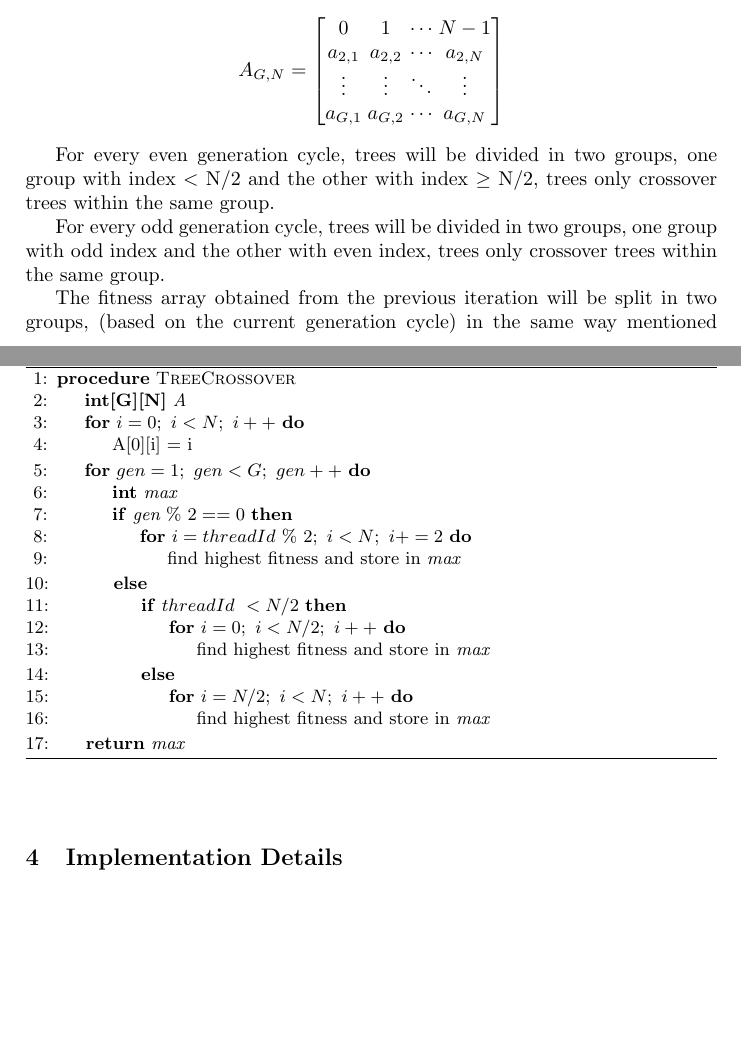
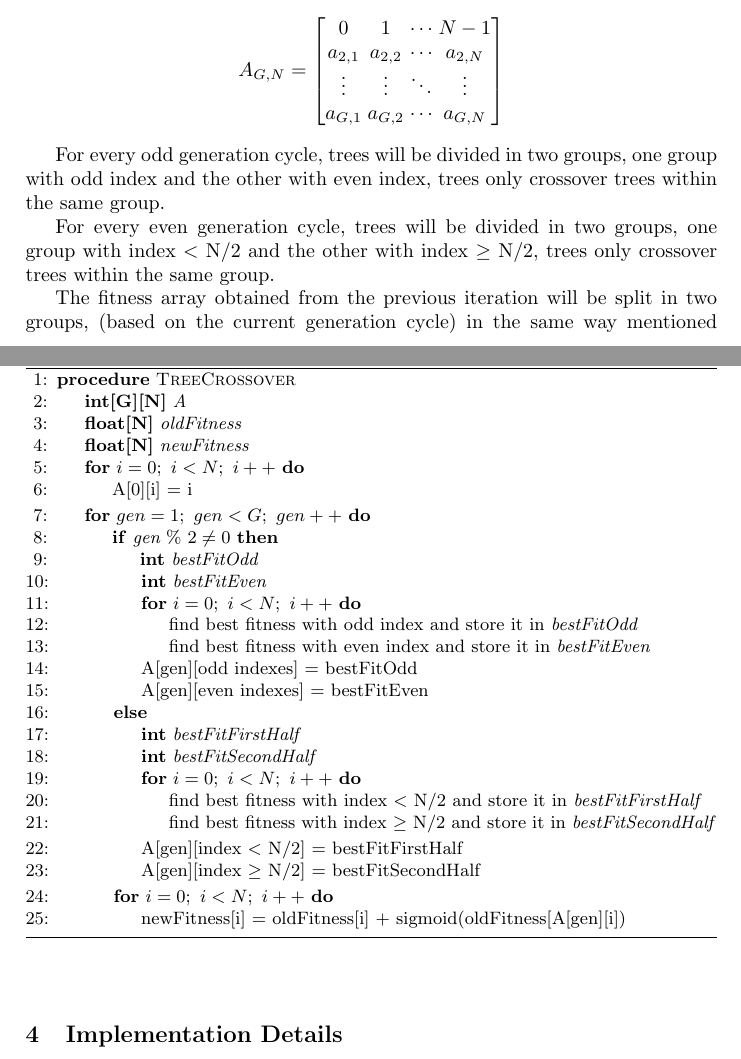
Before and after one commit to JoaoDavid/pcm1920_project, a LaTeX paper (paper_latex/samplepaper.tex): two parts of pages 3 and 4 of 7, joined at a grey line, cut so that both start at the same text, the shorter picture padded with empty space. Compiled offline with pdfLaTeX.

Commit message:
finished approach

```diff
--- a/paper_latex/samplepaper.tex
+++ b/paper_latex/samplepaper.tex
@@ -98,9 +98,9 @@ a_{G,1} & a_{G,2} & \cdots & a_{G,N}
 \end{bmatrix}
 \end{equation*}
 
+For every odd generation cycle, trees will be divided in two groups, one group with odd index and the other with even index, trees only crossover trees within the same group.
+
 For every even generation cycle, trees will be divided in two groups, one group with index $<$ N/2 and the other with index $\geq$ N/2, trees only crossover trees within the same group.
-
-For every odd generation cycle, trees will be divided in two groups, one group with odd index and the other with even index, trees only crossover trees within the same group.
 
 The fitness array obtained from the previous iteration will be split in two groups, (based on the current generation cycle) in the same way mentioned above, the index of the best fitness from each group will be the tree index that all the trees from the same group will crossover with.
 
@@ -113,27 +113,35 @@ Given this alternating crossover algorithm, we can achieve a less linear evoluti
 \begin{algorithmic}[1]
 \Procedure{TreeCrossover}{}
 \State \textbf{int[G][N]} \textit{A}
+\State \textbf{float[N]} \textit{oldFitness}
+\State \textbf{float[N]} \textit{newFitness}
 \For{$i = 0;\ i < N;\ i++$}
 	\State {A[0][i] = i}
 \EndFor
 \For{$gen = 1;\ gen < G;\ gen++$}
-\State \textbf{int} \textit{max}
-\If {$\textit{gen} \ \%\ 2 == 0$}
-	\For{$i = threadId\ \%\ 2;\ i < N;\ i+=2$}
-		\State {find highest fitness and store in \textit{max}}
+\If {$\textit{gen} \ \%\ 2 	\neq 0$}
+	\State \textbf{int} \textit{bestFitOdd}
+	\State \textbf{int} \textit{bestFitEven}
+	\For{$i = 0 ;\ i < N;\ i++$}
+		\State {find best fitness with odd index and store it in \textit{bestFitOdd}}
+		\State {find best fitness with even index and store it in \textit{bestFitEven}}
 	\EndFor
-\Else \If {$threadId \ < N/2$}
-	\For{$i = 0;\ i < N/2;\ i++$}
-		\State {find highest fitness and store in \textit{max}}
+	\State A[gen][odd indexes] = bestFitOdd
+	\State A[gen][even indexes] = bestFitEven
+\Else
+	\State \textbf{int} \textit{bestFitFirstHalf}
+	\State \textbf{int} \textit{bestFitSecondHalf}
+	\For{$i = 0 ;\ i < N;\ i++$}
+		\State {find best fitness with index $<$ N/2 and store it in \textit{bestFitFirstHalf}}
+		\State {find best fitness with index $\geq$ N/2 and store it in \textit{bestFitSecondHalf}}
 	\EndFor
-\Else
-	\For{$i = N/2;\ i < N;\ i++$}
-		\State {find highest fitness and store in \textit{max}}
-	\EndFor
+	\State A[gen][index $<$ N/2] = bestFitFirstHalf
+	\State A[gen][index $\geq$ N/2] = bestFitSecondHalf
 \EndIf
-\EndIf
+\For{$i = 0 ;\ i < N;\ i++$}
+	\State newFitness[i] = oldFitness[i] + sigmoid(oldFitness[A[gen][i])
 \EndFor
-\State \Return \textit{max}
+\EndFor
 \EndProcedure
 \end{algorithmic}
 \label{crossover_alg}
```
